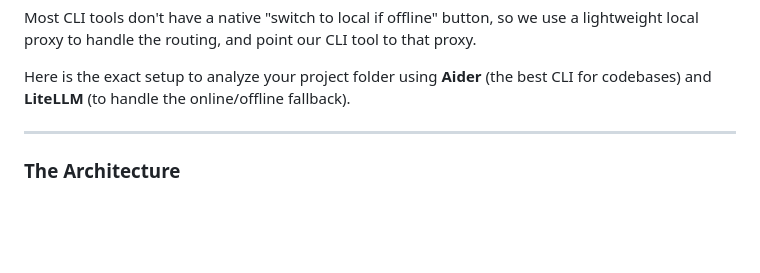
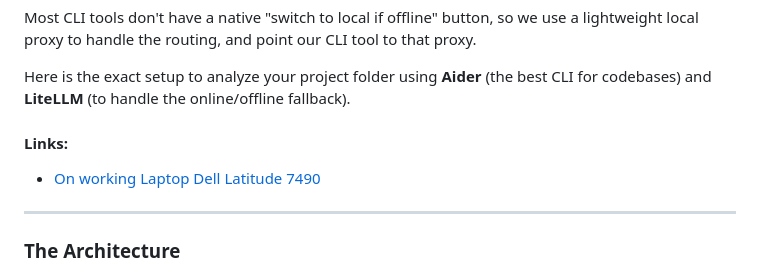
Before and after one commit to smaruf/python-ai-course, a Markdown page: ai-development-project/Online_and_Local_LLM_with_Qwen.md, the part around the change. Drawn GitHub-style; blank space fills up the shorter version.

Commit message:
Add links section to Online and Local LLM document
Added a links section for additional resources.

```diff
--- a/ai-development-project/Online_and_Local_LLM_with_Qwen.md
+++ b/ai-development-project/Online_and_Local_LLM_with_Qwen.md
@@ -3,6 +3,9 @@ Yes, you can absolutely do this. The most robust way to achieve a "Cloud-first,
 Most CLI tools don't have a native "switch to local if offline" button, so we use a lightweight local proxy to handle the routing, and point our CLI tool to that proxy.
 
 Here is the exact setup to analyze your project folder using **Aider** (the best CLI for codebases) and **LiteLLM** (to handle the online/offline fallback).
+
+#### Links:
+ - [On working Laptop Dell Latitude 7490](Online_vs_Offline_Qwen_LLM_for_Laptop.md)
 
 ---
 
```
